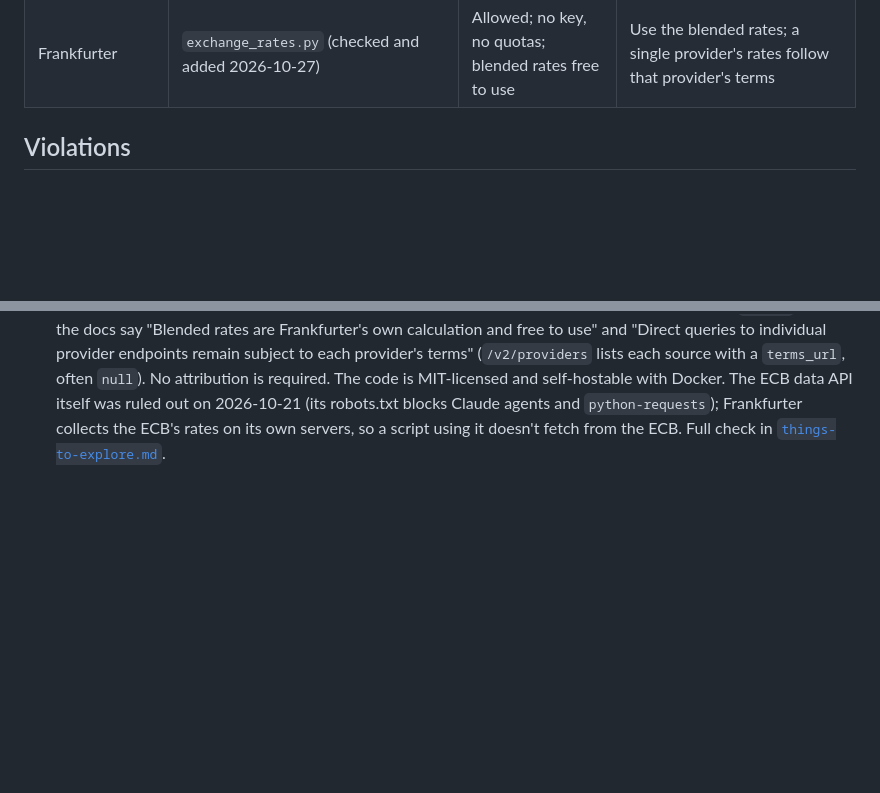
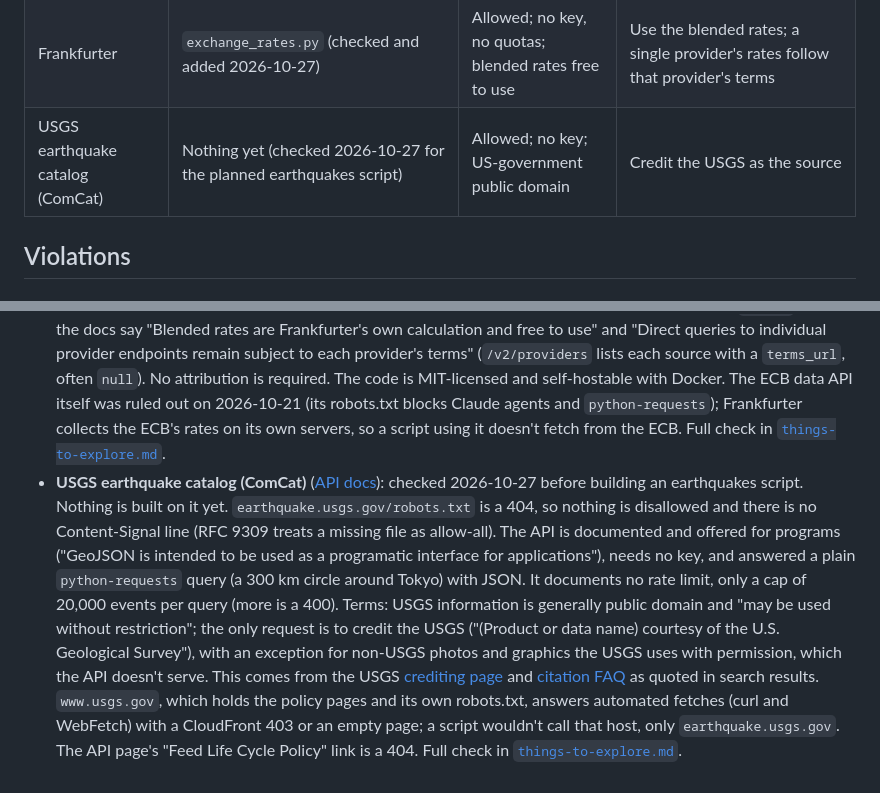
Before and after one commit to puffycodes/online-search, a Markdown page: docs/source-audit.md, 2 parts joined by grey strips. Drawn GitHub-style; blank space fills up the shorter version.

```diff
--- a/docs/source-audit.md
+++ b/docs/source-audit.md
@@ -33,6 +33,7 @@ crawlers; for those the API's own terms decide.
 | EODHD end-of-day API | `eodhd_price_history.py`, and through `price_source.py` the four price scripts and 5 agents (added 2026-10-21) | Allowed (keyed); personal, non-professional use | None; don't redistribute or display the data to others |
 | Alpha Vantage | `alphavantage_price_history.py`, and through `price_source.py` Indian tickers in the four price scripts (added 2026-10-21) | Allowed (keyed); personal, non-commercial use | None |
 | Frankfurter | `exchange_rates.py` (checked and added 2026-10-27) | Allowed; no key, no quotas; blended rates free to use | Use the blended rates; a single provider's rates follow that provider's terms |
+| USGS earthquake catalog (ComCat) | Nothing yet (checked 2026-10-27 for the planned earthquakes script) | Allowed; no key; US-government public domain | Credit the USGS as the source |
 
 ## Violations
 
@@ -198,3 +199,22 @@ its robots.txt only reported on, as with `--warn-robots`.
   agents and `python-requests`); Frankfurter collects the ECB's rates on its own
   servers, so a script using it doesn't fetch from the ECB. Full check in
   [`things-to-explore.md`](things-to-explore.md).
+- **USGS earthquake catalog (ComCat)** ([API docs](https://earthquake.usgs.gov/fdsnws/event/1/)):
+  checked 2026-10-27 before building an earthquakes script. Nothing is built on it
+  yet. `earthquake.usgs.gov/robots.txt` is a 404, so nothing is disallowed and there
+  is no Content-Signal line (RFC 9309 treats a missing file as allow-all). The API
+  is documented and offered for programs ("GeoJSON is intended to be used as a
+  programatic interface for applications"), needs no key, and answered a plain
+  `python-requests` query (a 300 km circle around Tokyo) with JSON. It documents no
+  rate limit, only a cap of 20,000 events per query (more is a 400). Terms: USGS
+  information is generally public domain and "may be used without restriction";
+  the only request is to credit the USGS ("(Product or data name) courtesy of the
+  U.S. Geological Survey"), with an exception for non-USGS photos and graphics the
+  USGS uses with permission, which the API doesn't serve. This comes from the USGS
+  [crediting page](https://www.usgs.gov/information-policies-and-instructions/crediting-usgs)
+  and [citation FAQ](https://www.usgs.gov/faqs/how-should-i-cite-a-usgs-website)
+  as quoted in search results. `www.usgs.gov`, which holds the policy pages and its
+  own robots.txt, answers automated fetches (curl and WebFetch) with a CloudFront
+  403 or an empty page; a script wouldn't call that host, only `earthquake.usgs.gov`.
+  The API page's "Feed Life Cycle Policy" link is a 404. Full check in
+  [`things-to-explore.md`](things-to-explore.md).
```
Also changed, not shown: docs/things-to-explore.md (+20 -1 lines).
